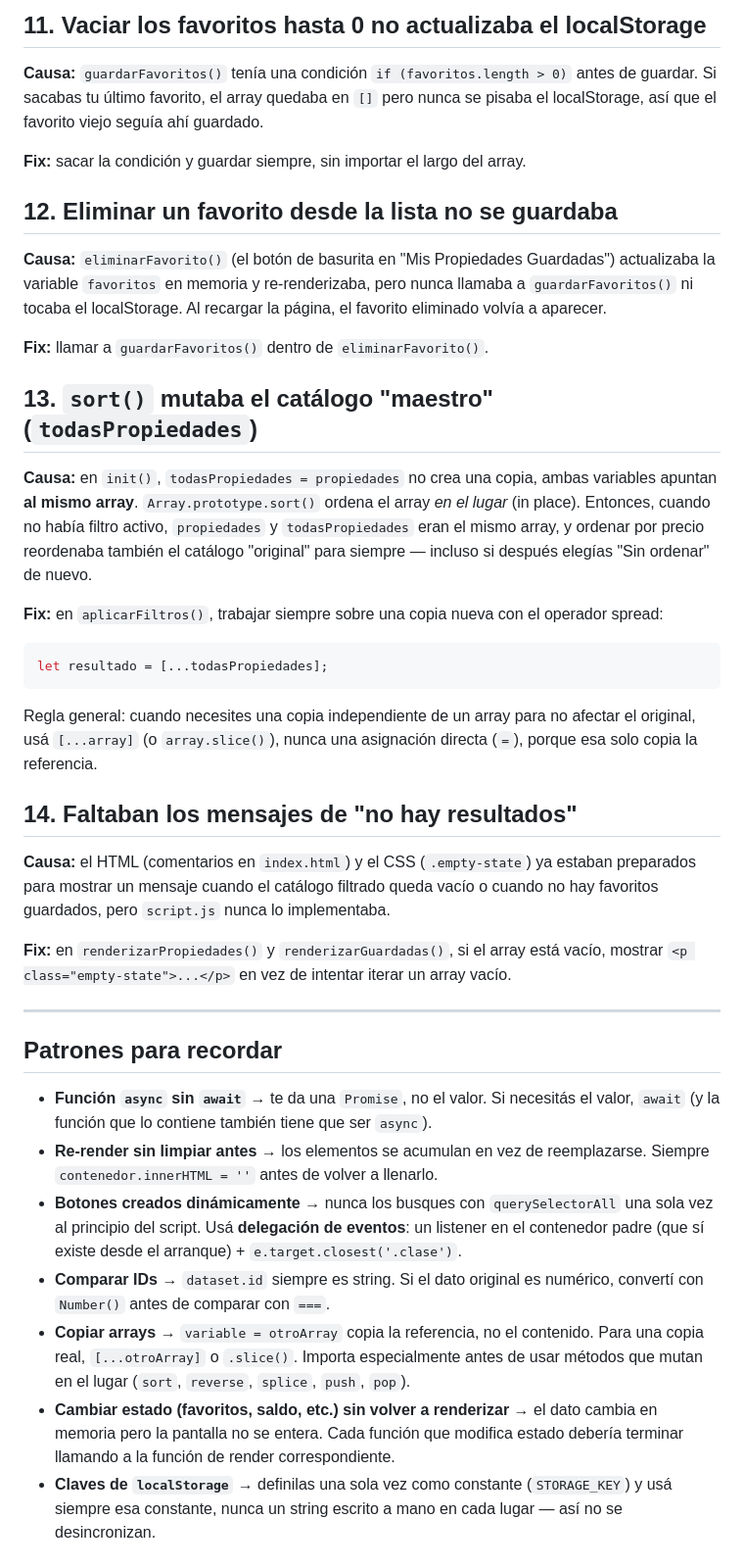
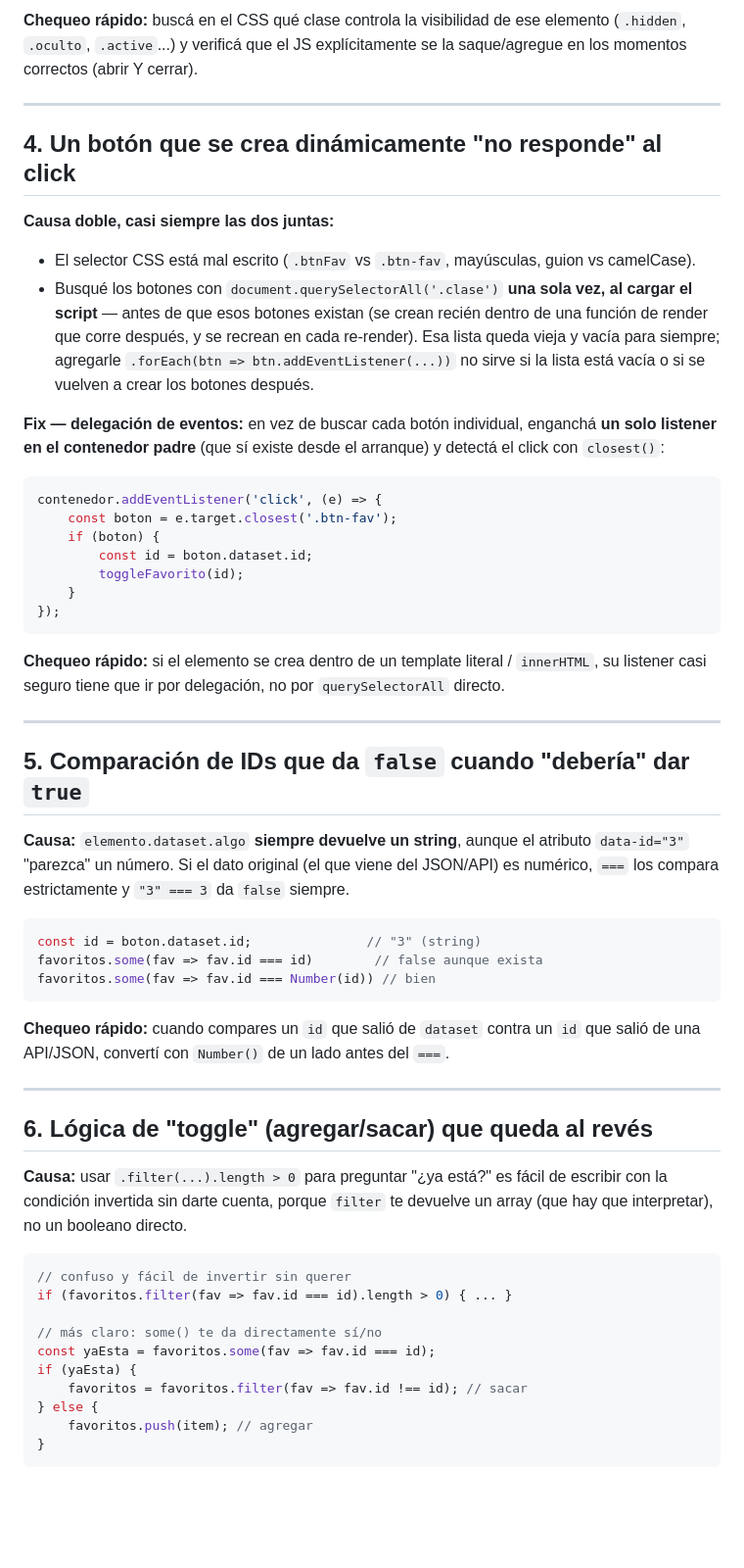
Before and after one commit to marianrd/javascript-cheatsheet, a Markdown page: troubleshooting.md, the part around one of its changes. Shown at 98% size. Rendered like a GitHub page; blank space fills up the shorter version.

````diff
--- a/troubleshooting.md
+++ b/troubleshooting.md
@@ -93,39 +58,57 @@ Como son dos claves distintas, "Limpiar" borraba una clave que nunca se usó par
-## 11. Vaciar los favoritos hasta 0 no actualizaba el localStorage
-
-**Causa:** `guardarFavoritos()` tenía una condición `if (favoritos.length > 0)` antes de guardar. Si sacabas tu último favorito, el array quedaba en `[]` pero nunca se pisaba el localStorage, así que el favorito viejo seguía ahí guardado.
-
-**Fix:** sacar la condición y guardar siempre, sin importar el largo del array.
-
-## 12. Eliminar un favorito desde la lista no se guardaba
-
-**Causa:** `eliminarFavorito()` (el botón de basurita en "Mis Propiedades Guardadas") actualizaba la variable `favoritos` en memoria y re-renderizaba, pero nunca llamaba a `guardarFavoritos()` ni tocaba el localStorage. Al recargar la página, el favorito eliminado volvía a aparecer.
-
-**Fix:** llamar a `guardarFavoritos()` dentro de `eliminarFavorito()`.
-
-## 13. `sort()` mutaba el catálogo "maestro" (`todasPropiedades`)
-
-**Causa:** en `init()`, `todasPropiedades = propiedades` no crea una copia, ambas variables apuntan **al mismo array**. `Array.prototype.sort()` ordena el array *en el lugar* (in place). Entonces, cuando no había filtro activo, `propiedades` y `todasPropiedades` eran el mismo array, y ordenar por precio reordenaba también el catálogo "original" para siempre — incluso si después elegías "Sin ordenar" de nuevo.
-
-**Fix:** en `aplicarFiltros()`, trabajar siempre sobre una copia nueva con el operador spread:
-```js
-let resultado = [...todasPropiedades];
-```
-Regla general: cuando necesites una copia independiente de un array para no afectar el original, usá `[...array]` (o `array.slice()`), nunca una asignación directa (`=`), porque esa solo copia la referencia.
-
-## 14. Faltaban los mensajes de "no hay resultados"
-
-**Causa:** el HTML (comentarios en `index.html`) y el CSS (`.empty-state`) ya estaban preparados para mostrar un mensaje cuando el catálogo filtrado queda vacío o cuando no hay favoritos guardados, pero `script.js` nunca lo implementaba.
-
-**Fix:** en `renderizarPropiedades()` y `renderizarGuardadas()`, si el array está vacío, mostrar `<p class="empty-state">...</p>` en vez de intentar iterar un array vacío.
+**Chequeo rápido:** buscá en el CSS qué clase controla la visibilidad de ese elemento (`.hidden`, `.oculto`, `.active`...) y verificá que el JS explícitamente se la saque/agregue en los momentos correctos (abrir Y cerrar).
 
 ---
 
-## Patrones para recordar
+## 4. Un botón que se crea dinámicamente "no responde" al click
 
-- **Función `async` sin `await`** → te da una `Promise`, no el valor. Si necesitás el valor, `await` (y la función que lo contiene también tiene que ser `async`).
-- **Re-render sin limpiar antes** → los elementos se acumulan en vez de reemplazarse. Siempre `contenedor.innerHTML = ''` antes de volver a llenarlo.
-- **Botones creados dinámicamente** → nunca los busques con `querySelectorAll` una sola vez al principio del script. Usá **delegación de eventos**: un listener en el contenedor padre (que sí existe desde el arranque) + `e.target.closest('.clase')`.
-- **Comparar IDs** → `dataset.id` siempre es string. Si el dato original es numérico, convertí con `Number()` antes de comparar con `===`.
-- **Copiar arrays** → `variable = otroArray` copia la referencia, no el contenido. Para una copia real, `[...otroArray]` o `.slice()`. Importa especialmente antes de usar métodos que mutan en el lugar (`sort`, `reverse`, `splice`, `push`, `pop`).
-- **Cambiar estado (favoritos, saldo, etc.) sin volver a renderizar** → el dato cambia en memoria pero la pantalla no se entera. Cada función que modifica estado debería terminar llamando a la función de render correspondiente.
-- **Claves de `localStorage`** → definilas una sola vez como constante (`STORAGE_KEY`) y usá siempre esa constante, nunca un string escrito a mano en cada lugar — así no se desincronizan.
+**Causa doble, casi siempre las dos juntas:**
+- El selector CSS está mal escrito (`.btnFav` vs `.btn-fav`, mayúsculas, guion vs camelCase).
+- Busqué los botones con `document.querySelectorAll('.clase')` **una sola vez, al cargar el script** — antes de que esos botones existan (se crean recién dentro de una función de render que corre después, y se recrean en cada re-render). Esa lista queda vieja y vacía para siempre; agregarle `.forEach(btn => btn.addEventListener(...))` no sirve si la lista está vacía o si se vuelven a crear los botones después.
+
+**Fix — delegación de eventos:** en vez de buscar cada botón individual, enganchá **un solo listener en el contenedor padre** (que sí existe desde el arranque) y detectá el click con `closest()`:
+
+```js
+contenedor.addEventListener('click', (e) => {
+    const boton = e.target.closest('.btn-fav');
+    if (boton) {
+        const id = boton.dataset.id;
+        toggleFavorito(id);
+    }
+});
+```
+
+**Chequeo rápido:** si el elemento se crea dentro de un template literal / `innerHTML`, su listener casi seguro tiene que ir por delegación, no por `querySelectorAll` directo.
+
+---
+
+## 5. Comparación de IDs que da `false` cuando "debería" dar `true`
+
+**Causa:** `elemento.dataset.algo` **siempre devuelve un string**, aunque el atributo `data-id="3"` "parezca" un número. Si el dato original (el que viene del JSON/API) es numérico, `===` los compara estrictamente y `"3" === 3` da `false` siempre.
+
+```js
+const id = boton.dataset.id;               // "3" (string)
+favoritos.some(fav => fav.id === id)        // false aunque exista
+favoritos.some(fav => fav.id === Number(id)) // bien
+```
+
+**Chequeo rápido:** cuando compares un `id` que salió de `dataset` contra un `id` que salió de una API/JSON, convertí con `Number()` de un lado antes del `===`.
+
+---
+
+## 6. Lógica de "toggle" (agregar/sacar) que queda al revés
+
+**Causa:** usar `.filter(...).length > 0` para preguntar "¿ya está?" es fácil de escribir con la condición invertida sin darte cuenta, porque `filter` te devuelve un array (que hay que interpretar), no un booleano directo.
+
+```js
+// confuso y fácil de invertir sin querer
+if (favoritos.filter(fav => fav.id === id).length > 0) { ... }
+
+// más claro: some() te da directamente sí/no
+const yaEsta = favoritos.some(fav => fav.id === id);
+if (yaEsta) {
+    favoritos = favoritos.filter(fav => fav.id !== id); // sacar
+} else {
+    favoritos.push(item); // agregar
+}
+```
+
````
Also changed, not shown: other parts of troubleshooting.md (+117 -71 lines).
